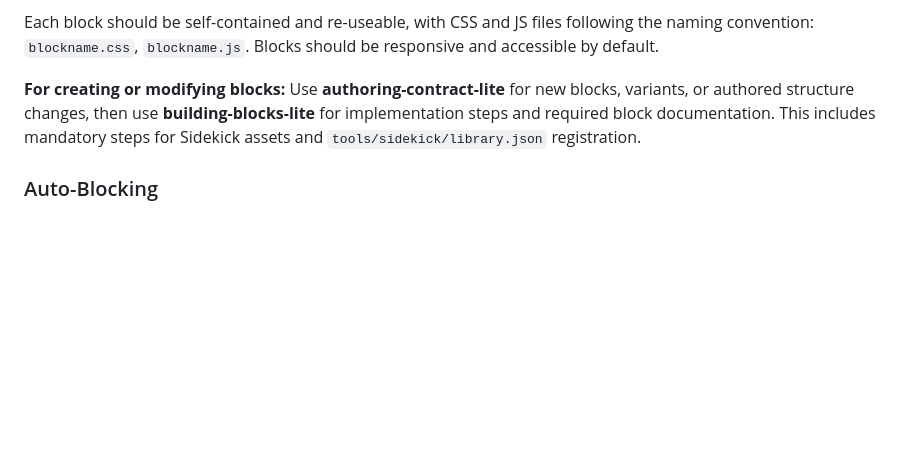
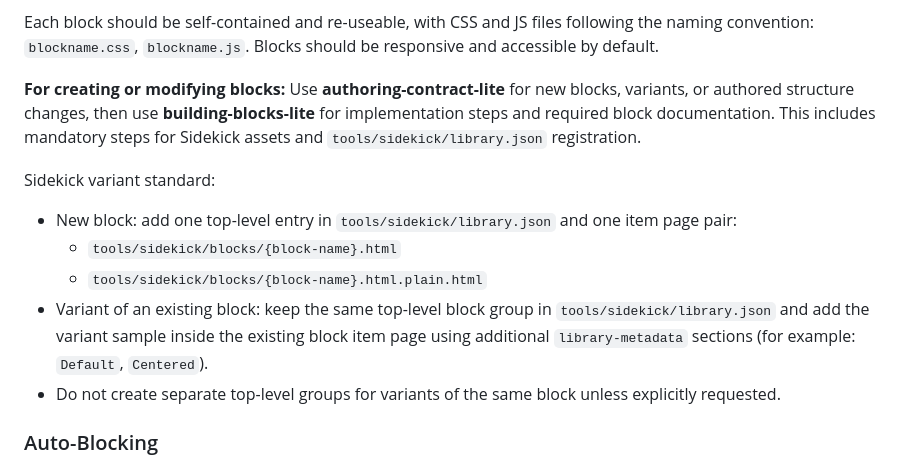
Before and after one commit to eliasaugusto/eds-app, a Markdown page: AGENTS.md, the part around the change. Rendered like a GitHub page; blank space fills up the shorter version.

Commit message:
fixing agents

```diff
--- a/AGENTS.md
+++ b/AGENTS.md
@@ -178,6 +178,13 @@ Each block should be self-contained and re-useable, with CSS and JS files follow
 **For creating or modifying blocks:** Use **authoring-contract-lite** for new blocks, variants, or authored structure changes, then use **building-blocks-lite** for implementation steps and required block documentation.
 This includes mandatory steps for Sidekick assets and `tools/sidekick/library.json` registration.
 
+Sidekick variant standard:
+- New block: add one top-level entry in `tools/sidekick/library.json` and one item page pair:
+  - `tools/sidekick/blocks/{block-name}.html`
+  - `tools/sidekick/blocks/{block-name}.html.plain.html`
+- Variant of an existing block: keep the same top-level block group in `tools/sidekick/library.json` and add the variant sample inside the existing block item page using additional `library-metadata` sections (for example: `Default`, `Centered`).
+- Do not create separate top-level groups for variants of the same block unless explicitly requested.
+
 ### Auto-Blocking
 
 Auto-blocking is the process of creating blocks that aren't explicitly authored into the page based on patterns in the content. See the `buildAutoBlocks` function in `scripts.js`.
```
Also changed, not shown: 2 other files.
